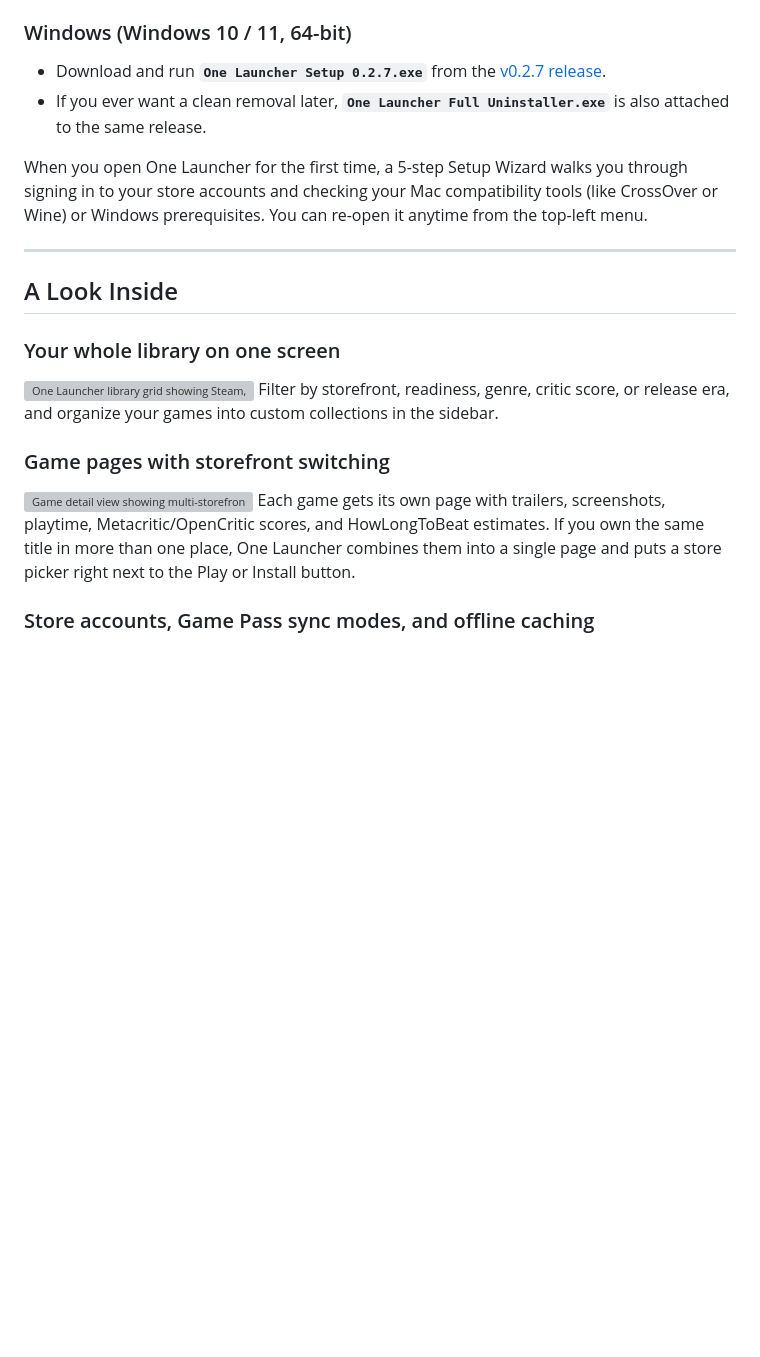
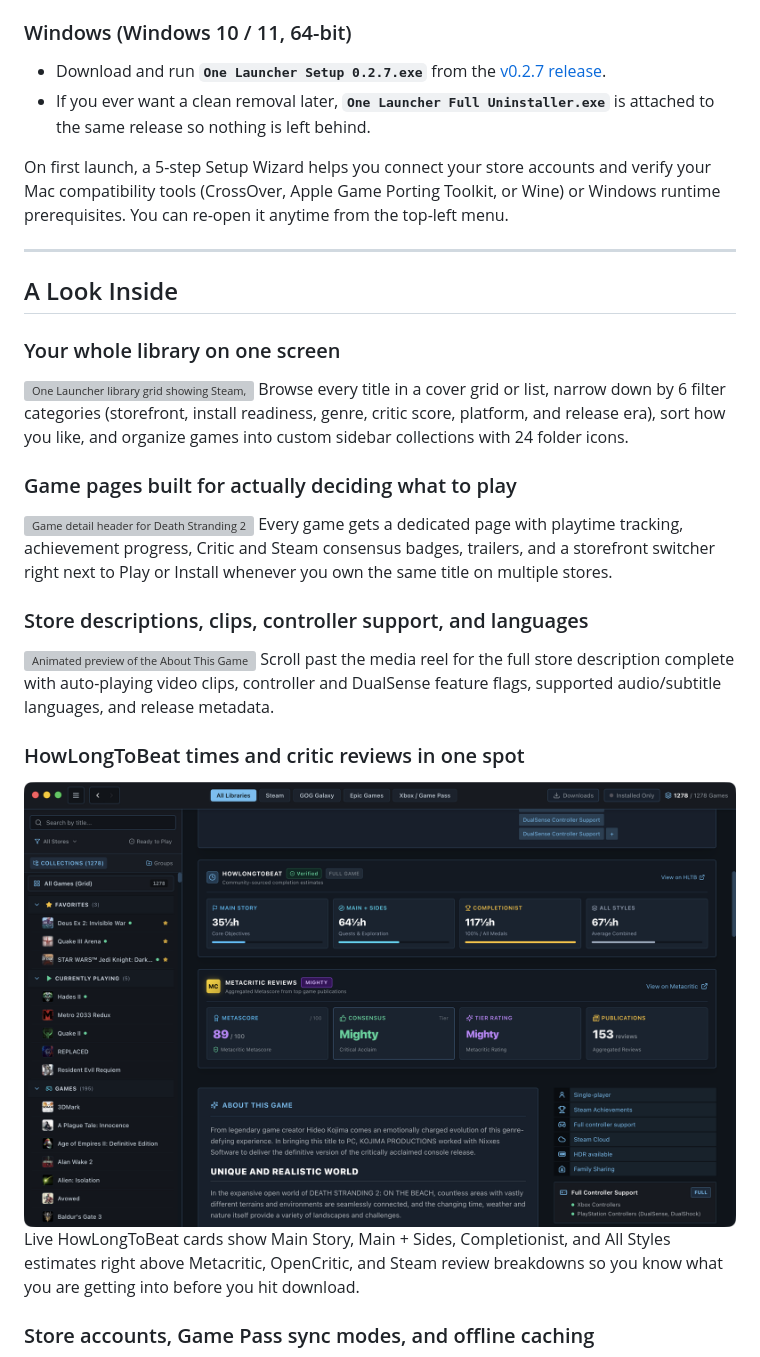
Before and after one commit to Space-Cadet0/One-Launcher, a Markdown page: README.md, the part around one of its changes. Drawn GitHub-style; pictures changed too: docs/screenshots/ds2-hltb-reviews.png (added); blank space fills up the shorter version; grey boxes are pictures that could not be loaded.

```diff
--- a/README.md
+++ b/README.md
@@ -32,9 +32,9 @@ Grab the latest installers from the **[v0.2.7 Release page](https://github.com/S
 
 ### Windows (Windows 10 / 11, 64-bit)
 - Download and run **`One Launcher Setup 0.2.7.exe`** from the [v0.2.7 release](https://github.com/Space-Cadet0/One-Launcher/releases/tag/v0.2.7).
-- If you ever want a clean removal later, **`One Launcher Full Uninstaller.exe`** is also attached to the same release.
+- If you ever want a clean removal later, **`One Launcher Full Uninstaller.exe`** is attached to the same release so nothing is left behind.
 
-When you open One Launcher for the first time, a 5-step Setup Wizard walks you through signing in to your store accounts and checking your Mac compatibility tools (like CrossOver or Wine) or Windows prerequisites. You can re-open it anytime from the top-left menu.
+On first launch, a 5-step Setup Wizard helps you connect your store accounts and verify your Mac compatibility tools (CrossOver, Apple Game Porting Toolkit, or Wine) or Windows runtime prerequisites. You can re-open it anytime from the top-left menu.
 
 ---
 
@@ -42,11 +42,19 @@ When you open One Launcher for the first time, a 5-step Setup Wizard walks you t
 
 ### Your whole library on one screen
 ![One Launcher library grid showing Steam, GOG, Epic, and Xbox Game Pass games](docs/screenshots/library-overview.png)
-Filter by storefront, readiness, genre, critic score, or release era, and organize your games into custom collections in the sidebar.
+Browse every title in a cover grid or list, narrow down by 6 filter categories (storefront, install readiness, genre, critic score, platform, and release era), sort how you like, and organize games into custom sidebar collections with 24 folder icons.
 
-### Game pages with storefront switching
-![Game detail view showing multi-storefront ownership, trailers, and reviews](docs/screenshots/game-detail.png)
-Each game gets its own page with trailers, screenshots, playtime, Metacritic/OpenCritic scores, and HowLongToBeat estimates. If you own the same title in more than one place, One Launcher combines them into a single page and puts a store picker right next to the Play or Install button.
+### Game pages built for actually deciding what to play
+![Game detail header for Death Stranding 2 showing playtime, achievements, Metacritic consensus, and trailer](docs/screenshots/ds2-game-detail.png)
+Every game gets a dedicated page with playtime tracking, achievement progress, Critic and Steam consensus badges, trailers, and a storefront switcher right next to Play or Install whenever you own the same title on multiple stores.
+
+### Store descriptions, clips, controller support, and languages
+![Animated preview of the About This Game section showing looping video clips, controller support, and supported languages](docs/screenshots/ds2-about-rich-media.gif)
+Scroll past the media reel for the full store description complete with auto-playing video clips, controller and DualSense feature flags, supported audio/subtitle languages, and release metadata.
+
+### HowLongToBeat times and critic reviews in one spot
+![HowLongToBeat completion estimates and Metacritic review breakdown](docs/screenshots/ds2-hltb-reviews.png)
+Live HowLongToBeat cards show Main Story, Main + Sides, Completionist, and All Styles estimates right above Metacritic, OpenCritic, and Steam review breakdowns so you know what you are getting into before you hit download.
 
 ### Store accounts, Game Pass sync modes, and offline caching
 ![Storefront Integrations modal showing connected accounts and Game Pass options](docs/screenshots/storefront-integrations.png)
```
Also changed, not shown: other parts of README.md (+24 -19 lines), docs/screenshots/fix-match-wizard.png (added), docs/screenshots/library-match-studio.png (added), 3 other files.
